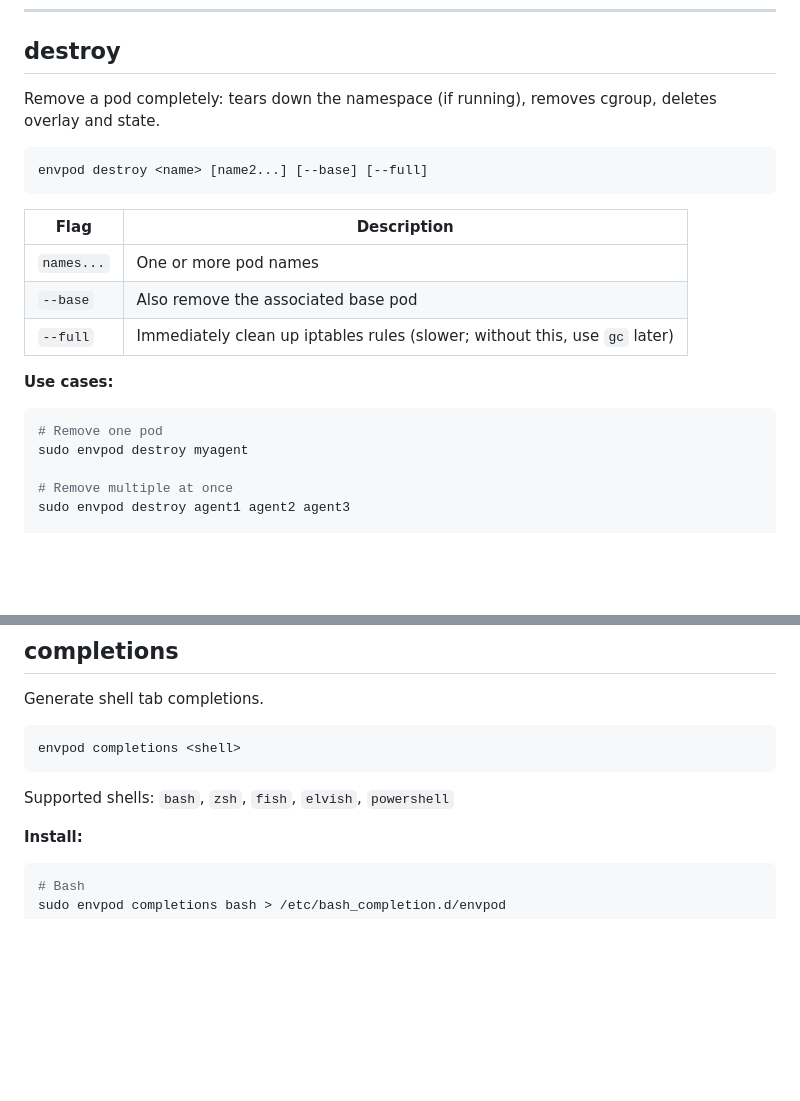
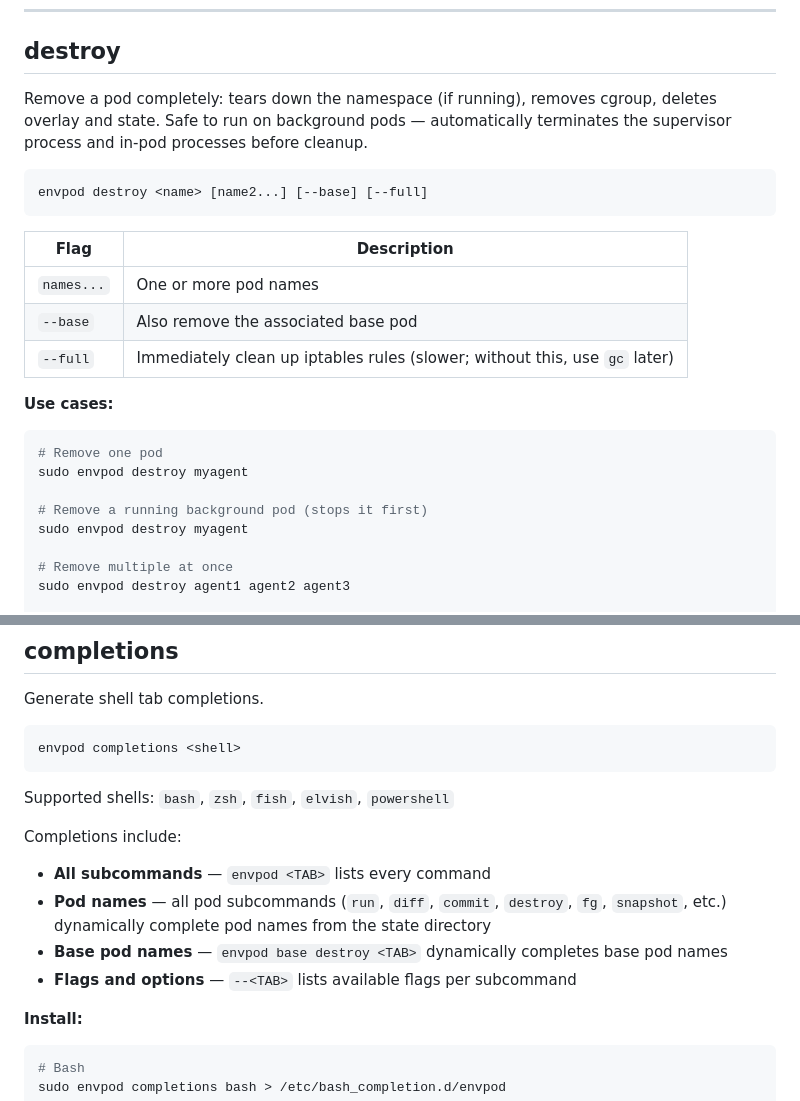
Before and after one commit to markamo/envpod-oss, a Markdown page: docs/CLI-BLACKBOOK.md, 2 parts joined by grey strips. GitHub-like rendering; blank space fills up the shorter version.

````diff
--- a/docs/CLI-BLACKBOOK.md
+++ b/docs/CLI-BLACKBOOK.md
@@ -451,7 +451,7 @@ sudo envpod remote myagent resume
 
 ## destroy
 
-Remove a pod completely: tears down the namespace (if running), removes cgroup, deletes overlay and state.
+Remove a pod completely: tears down the namespace (if running), removes cgroup, deletes overlay and state. Safe to run on background pods — automatically terminates the supervisor process and in-pod processes before cleanup.
 
 ```
 envpod destroy <name> [name2...] [--base] [--full]
@@ -467,6 +467,9 @@ envpod destroy <name> [name2...] [--base] [--full]
 
 ```bash
 # Remove one pod
+sudo envpod destroy myagent
+
+# Remove a running background pod (stops it first)
 sudo envpod destroy myagent
 
 # Remove multiple at once
@@ -1461,6 +1464,12 @@ envpod completions <shell>
 ```
 
 Supported shells: `bash`, `zsh`, `fish`, `elvish`, `powershell`
+
+Completions include:
+- **All subcommands** — `envpod <TAB>` lists every command
+- **Pod names** — all pod subcommands (`run`, `diff`, `commit`, `destroy`, `fg`, `snapshot`, etc.) dynamically complete pod names from the state directory
+- **Base pod names** — `envpod base destroy <TAB>` dynamically completes base pod names
+- **Flags and options** — `--<TAB>` lists available flags per subcommand
 
 **Install:**
 
````
Also changed, not shown: docs/USER-GUIDE.md (+10 -1 lines).
